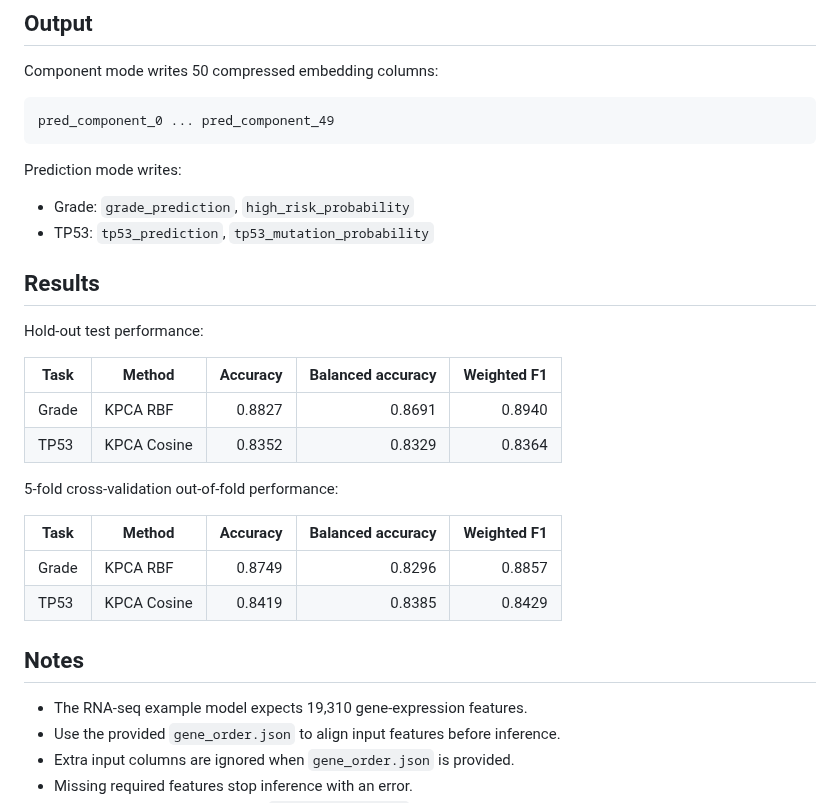
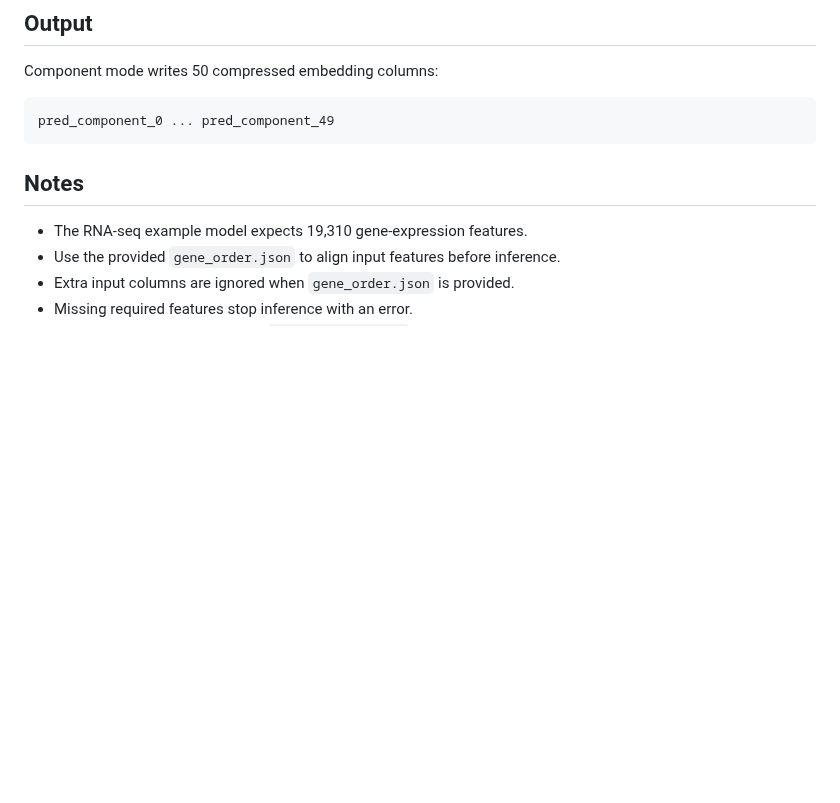
Before and after one commit to merlab/OmicSieve, a Markdown page: README.md, the part around one of its changes. GitHub-like rendering; blank space fills up the shorter version.

````diff
--- a/README.md
+++ b/README.md
@@ -162,28 +142,6 @@ Component mode writes 50 compressed embedding columns:
 pred_component_0 ... pred_component_49
 ```
 
-Prediction mode writes:
-
-- Grade: `grade_prediction`, `high_risk_probability`
-- TP53: `tp53_prediction`, `tp53_mutation_probability`
-
-
-## Results
-
-Hold-out test performance:
-
-| Task | Method | Accuracy | Balanced accuracy | Weighted F1 |
-| --- | --- | ---: | ---: | ---: |
-| Grade | KPCA RBF | 0.8827 | 0.8691 | 0.8940 |
-| TP53 | KPCA Cosine | 0.8352 | 0.8329 | 0.8364 |
-
-5-fold cross-validation out-of-fold performance:
-
-| Task | Method | Accuracy | Balanced accuracy | Weighted F1 |
-| --- | --- | ---: | ---: | ---: |
-| Grade | KPCA RBF | 0.8749 | 0.8296 | 0.8857 |
-| TP53 | KPCA Cosine | 0.8419 | 0.8385 | 0.8429 |
-
 ## Notes
 
 - The RNA-seq example model expects 19,310 gene-expression features.
````
Also changed, not shown: other parts of README.md (+10 -30 lines), Architecture.jpg, 12 other files.
